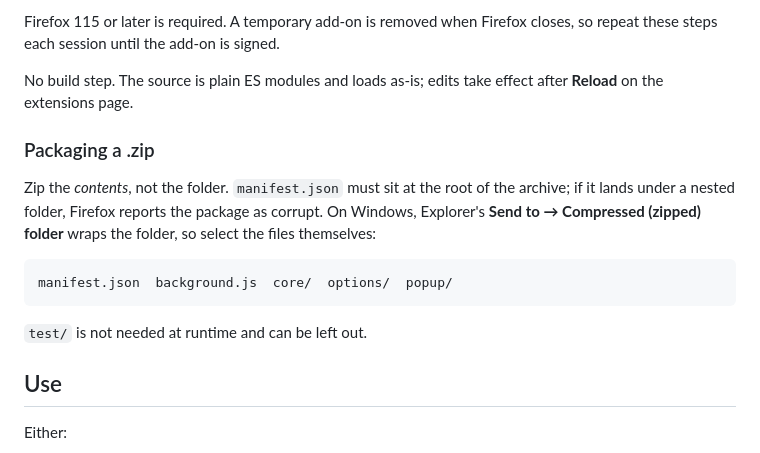
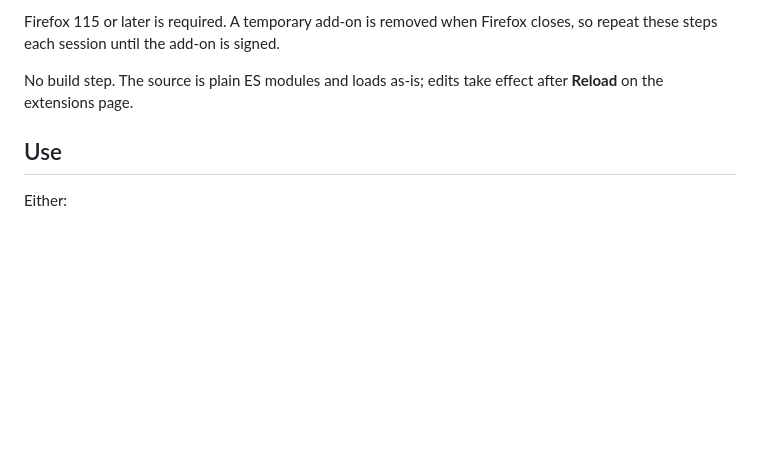
Before and after one commit to natemoo93/LCNAF2Wiki-extension, a Markdown page: README.md, the part around the change. Rendered like a GitHub page; blank space fills up the shorter version.

Commit message:
Revise README for Firefox

````diff
--- a/README.md
+++ b/README.md
@@ -28,19 +28,6 @@ closes, so repeat these steps each session until the add-on is signed.
 
 No build step. The source is plain ES modules and loads as-is; edits take effect
 after **Reload** on the extensions page.
-
-### Packaging a .zip
-
-Zip the *contents*, not the folder. `manifest.json` must sit at the root of the
-archive; if it lands under a nested folder, Firefox reports the package as
-corrupt. On Windows, Explorer's **Send to → Compressed (zipped) folder**
-wraps the folder, so select the files themselves:
-
-```
-manifest.json  background.js  core/  options/  popup/
-```
-
-`test/` is not needed at runtime and can be left out.
 
 ## Use
 
````
